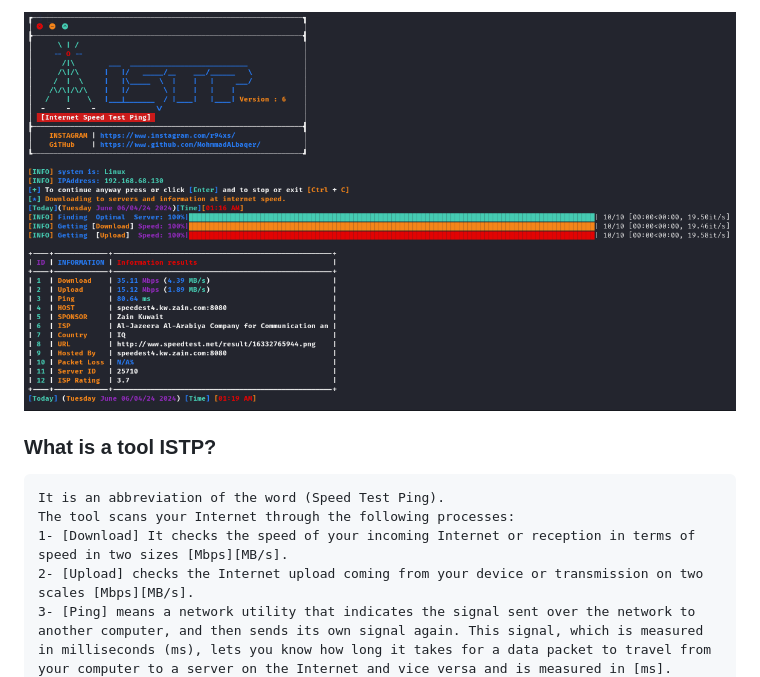
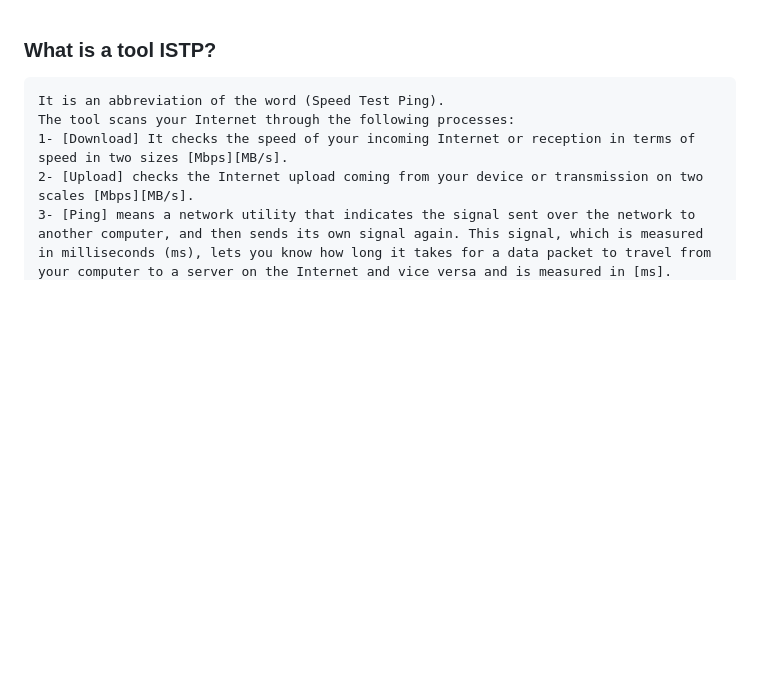
Before and after one commit to wsl-iq/ISTP, a Markdown page: README.md, the part around the change printed below. Drawn GitHub-style; blank space fills up the shorter version.

````diff
--- a/README.md
+++ b/README.md
@@ -1,5 +1,3 @@
-![Logo](ISTP.png)
-
 ### What is a tool ISTP?
 ```
 It is an abbreviation of the word (Speed Test Ping).
````
Also changed, not shown: other parts of README.md (+1 -2 lines).
